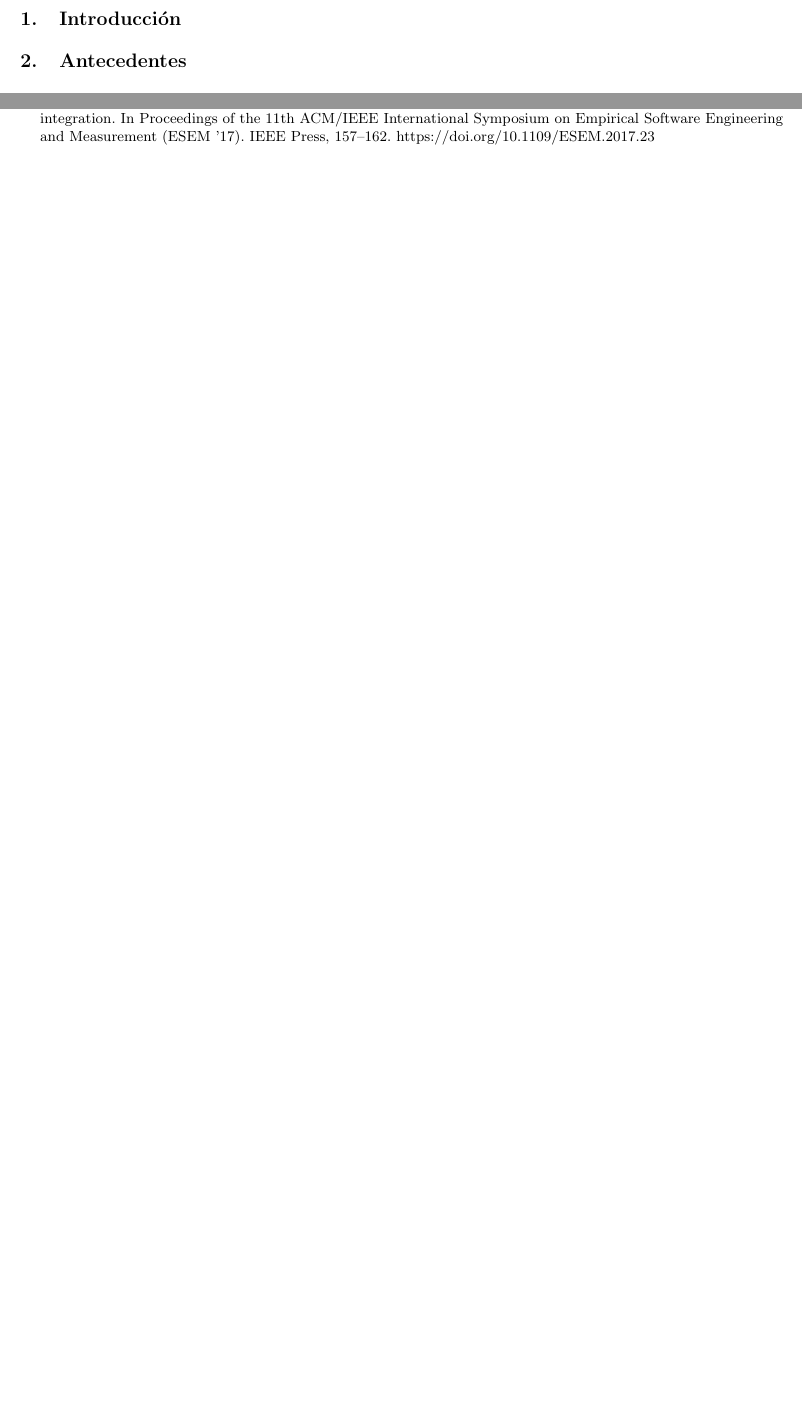
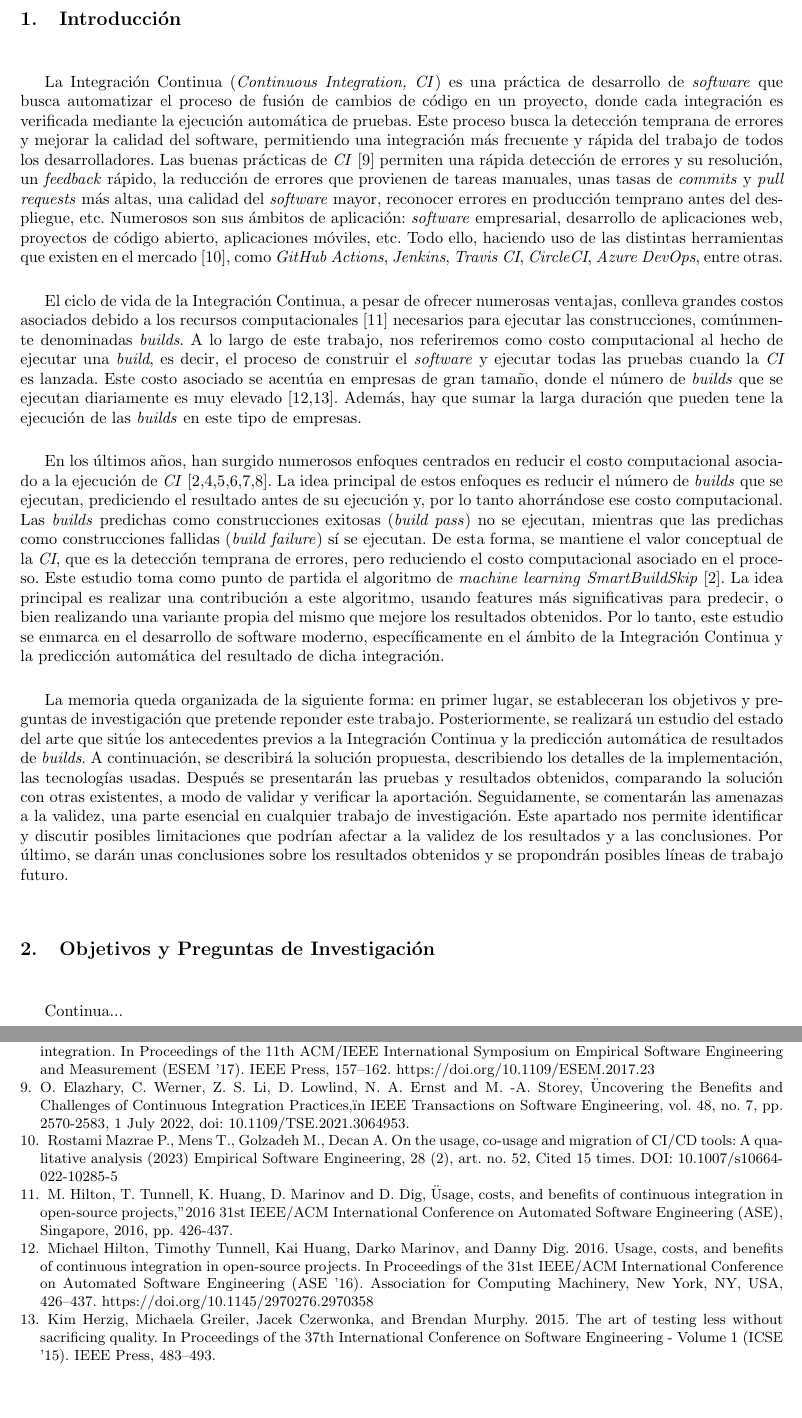
Before and after one commit to alexespana/JAES24, a LaTeX paper (doc/project.tex, which reads doc/bibliography.tex, doc/sections/01_introduction.tex): two parts of pages 4 and 5 of 5 before the commit and two parts of pages 4 and 6 of 6 after it, joined at a grey line, cut so that both start at the same text, the shorter picture padded with empty space. Compiled offline with pdfLaTeX.

Commit message:
📝 First version of introduction #19

```diff
--- a/doc/bibliography.tex
+++ b/doc/bibliography.tex
@@ -45,5 +45,30 @@ continuous integration. In Proceedings of the 11th ACM/IEEE International Sympos
 Software Engineering and Measurement (ESEM '17). IEEE Press, 157–162.
 https://doi.org/10.1109/ESEM.2017.23
 
+\bibitem{9}
+O. Elazhary, C. Werner, Z. S. Li, D. Lowlind, N. A. Ernst and M. -A. Storey, "Uncovering the
+Benefits and Challenges of Continuous Integration Practices," in IEEE Transactions on Software
+Engineering, vol. 48, no. 7, pp. 2570-2583, 1 July 2022, doi: 10.1109/TSE.2021.3064953.
+
+\bibitem{10}
+Rostami Mazrae P., Mens T., Golzadeh M., Decan A. On the usage, co-usage and migration of CI/CD
+tools: A qualitative analysis (2023) Empirical Software Engineering, 28 (2), art. no. 52, Cited
+15 times. DOI: 10.1007/s10664-022-10285-5
+
+\bibitem{11}
+M. Hilton, T. Tunnell, K. Huang, D. Marinov and D. Dig, "Usage, costs, and benefits of continuous
+integration in open-source projects," 2016 31st IEEE/ACM International Conference on Automated
+Software Engineering (ASE), Singapore, 2016, pp. 426-437.
+
+\bibitem{12}
+Michael Hilton, Timothy Tunnell, Kai Huang, Darko Marinov, and Danny Dig. 2016. Usage, costs, and
+benefits of continuous integration in open-source projects. In Proceedings of the 31st IEEE/ACM
+International Conference on Automated Software Engineering (ASE '16). Association for Computing
+Machinery, New York, NY, USA, 426–437. https://doi.org/10.1145/2970276.2970358
+
+\bibitem{13}
+Kim Herzig, Michaela Greiler, Jacek Czerwonka, and Brendan Murphy. 2015. The art of testing less
+without sacrificing quality. In Proceedings of the 37th International Conference on Software
+Engineering - Volume 1 (ICSE '15). IEEE Press, 483–493.
 
 \end{thebibliography}
--- a/doc/sections/01_introduction.tex
+++ b/doc/sections/01_introduction.tex
@@ -1 +1,53 @@
 \section{Introducción}
+La Integración Continua (\textit{Continuous Integration, CI}) es una práctica de desarrollo de
+\textit{software} que busca automatizar el proceso de fusión de cambios de código en un proyecto,
+donde cada integración es verificada mediante la ejecución automática de pruebas. Este proceso
+busca la detección temprana de errores y mejorar la calidad del software, permitiendo una
+integración más frecuente y rápida del trabajo de todos los desarrolladores. Las buenas prácticas
+de \textit{CI} \cite{9} permiten una rápida detección de errores y su resolución, un
+\textit{feedback} rápido, la reducción de errores que provienen de tareas manuales, unas tasas de
+\textit{commits} y \textit{pull requests} más altas, una calidad del \textit{software} mayor,
+reconocer errores en producción temprano antes del despliegue, etc. Numerosos son sus ámbitos
+de aplicación: \textit{software} empresarial, desarrollo de aplicaciones web, proyectos de código
+abierto, aplicaciones móviles, etc. Todo ello, haciendo uso de las distintas herramientas que
+existen en el mercado \cite{10}, como \textit{GitHub Actions}, \textit{Jenkins},
+\textit{Travis CI}, \textit{CircleCI}, \textit{Azure DevOps}, entre otras.\\
+
+El ciclo de vida de la Integración Continua, a pesar de ofrecer numerosas ventajas, conlleva
+grandes costos asociados debido a los recursos computacionales \cite{11} necesarios para ejecutar
+las construcciones, comúnmente denominadas \textit{builds}. A lo largo de este trabajo,
+nos referiremos como costo computacional al hecho de ejecutar una \textit{build}, es decir, el
+proceso de construir el \textit{software} y ejecutar todas las pruebas cuando la \textit{CI} es
+lanzada. Este costo asociado se acentúa en empresas de gran tamaño, donde el número de
+\textit{builds} que se ejecutan diariamente es muy elevado \cite{12,13}. Además, hay que sumar
+la larga duración que pueden tene la ejecución de las \textit{builds} en este tipo de empresas.\\
+
+En los últimos años, han surgido numerosos enfoques centrados en reducir el costo computacional
+asociado a la ejecución de \textit{CI} \cite{2,4,5,6,7,8}. La idea principal de estos enfoques es
+reducir el número de \textit{builds} que se ejecutan, prediciendo el resultado antes de su
+ejecución y, por lo tanto ahorrándose ese costo computacional. Las \textit{builds} predichas como
+construcciones exitosas (\textit{build pass}) no se ejecutan, mientras que las predichas como
+construcciones fallidas (\textit{build failure}) sí se ejecutan. De esta forma, se mantiene el
+valor conceptual de la \textit{CI}, que es la detección temprana de errores, pero reduciendo
+el costo computacional asociado en el proceso. Este estudio toma como punto de partida el
+algoritmo de \textit{machine learning} \textit{SmartBuildSkip} \cite{2}. La idea principal es
+realizar una contribución a este algoritmo, usando features más significativas para predecir, o
+bien realizando una variante propia del mismo que mejore los resultados obtenidos. Por lo tanto,
+este estudio se enmarca en el desarrollo de software moderno, específicamente en el ámbito de
+la Integración Continua y la predicción automática del resultado de dicha integración.\\
+
+La memoria queda organizada de la siguiente forma: en primer lugar, se estableceran los
+objetivos y preguntas de investigación que pretende reponder este trabajo. Posteriormente, se
+realizará un estudio del estado del arte que sitúe los antecedentes previos a la Integración
+Continua y la predicción automática de resultados de \textit{builds}. A continuación, se
+describirá la solución propuesta, describiendo los detalles de la implementación, las
+tecnologías usadas. Después se presentarán las pruebas y resultados obtenidos, comparando la
+solución con otras existentes, a modo de validar y verificar la aportación. Seguidamente, se
+comentarán las amenazas a la validez, una parte esencial en cualquier trabajo de investigación.
+Este apartado nos permite identificar y discutir posibles limitaciones que podrían afectar a la
+validez de los resultados y a las conclusiones. Por último, se darán unas conclusiones sobre los
+resultados obtenidos y se propondrán posibles líneas de trabajo futuro.
+
+\section{Objetivos y Preguntas de Investigación}
+
+Continua...
```
